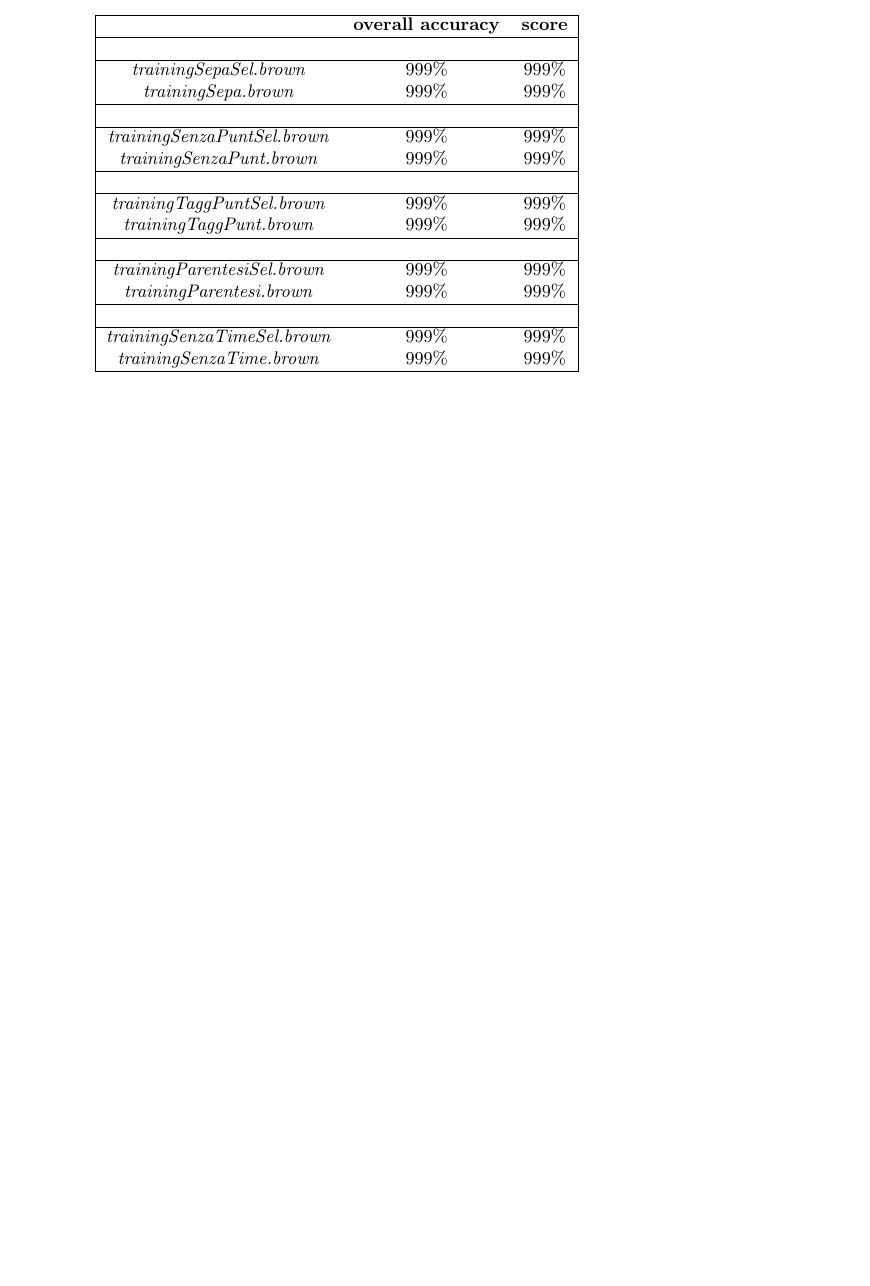
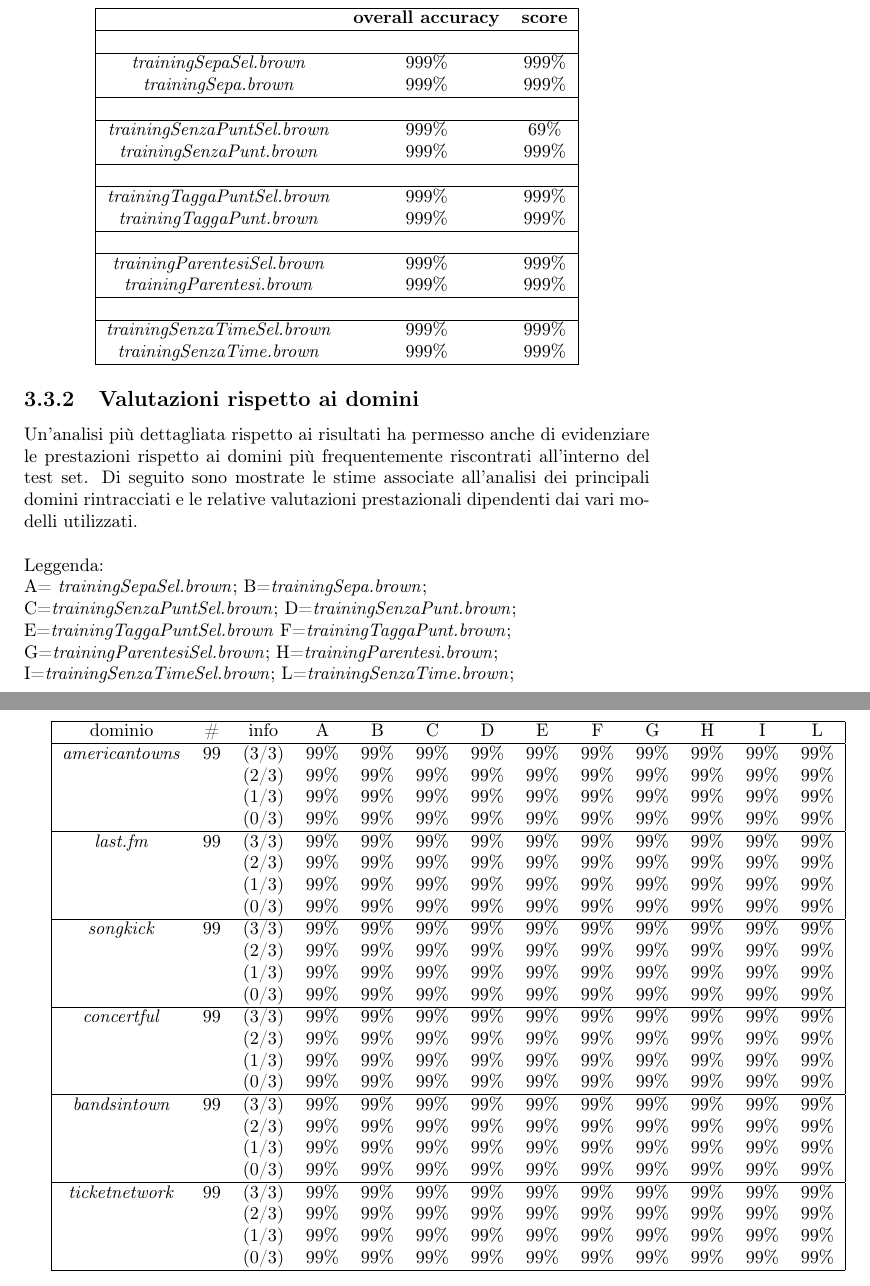
Before and after one commit to LM7/SistemiIntelligentiPerInternet, a LaTeX document (documentazione/documentazione.tex): part of page 14 of 15 before the commit and two parts of pages 15 and 16 of 17 after it, the two joined at a grey line, cut so that both start at the same text, the shorter picture padded with empty space. Compiled offline with pdfLaTeX.

Commit message:
Aggiornata documentazione

```diff
--- a/documentazione/documentazione.tex
+++ b/documentazione/documentazione.tex
@@ -386,13 +387,13 @@ Paragonando tutti i modelli testati, il confronto mostra che con il raffinamento
 \hline
  & &  \\
 \hline
-\textit{trainingSenzaPuntSel.brown} & 999\% & 999\% \\
+\textit{trainingSenzaPuntSel.brown} & 999\% & 69\% \\
 \textit{trainingSenzaPunt.brown} & 999\% & 999\% \\
 \hline
  & &  \\
 \hline
-\textit{trainingTaggPuntSel.brown} & 999\% & 999\% \\
-\textit{trainingTaggPunt.brown} & 999\% & 999\% \\
+\textit{trainingTaggaPuntSel.brown} & 999\% & 999\% \\
+\textit{trainingTaggaPunt.brown} & 999\% & 999\% \\
 \hline
  & &  \\
 \hline
@@ -406,6 +407,47 @@ Paragonando tutti i modelli testati, il confronto mostra che con il raffinamento
 \hline
 \end{tabular}
 \end{center}
+
+\subsection{Valutazioni rispetto ai domini}
+Un'analisi più dettagliata rispetto ai risultati ha permesso anche di evidenziare le prestazioni rispetto ai domini più frequentemente riscontrati all'interno del test set. Di seguito sono mostrate le stime associate all'analisi dei principali domini rintracciati e le relative valutazioni prestazionali dipendenti dai vari modelli utilizzati. \\ \\
+Leggenda:\\ A= \textit{trainingSepaSel.brown}; B=\textit{trainingSepa.brown}; \\C=\textit{trainingSenzaPuntSel.brown}; D=\textit{trainingSenzaPunt.brown}; \\E=\textit{trainingTaggaPuntSel.brown} F=\textit{trainingTaggaPunt.brown};\\ G=\textit{trainingParentesiSel.brown};  H=\textit{trainingParentesi.brown};\\ I=\textit{trainingSenzaTimeSel.brown}; L=\textit{trainingSenzaTime.brown}; \\
+
+\begin{tabular}{|ccccccccccccc|}
+\hline
+dominio & \# & info & A &  B & C & D & E & F & G & H & I & L\\
+\hline
+\textit{americantowns} &99 & (3/3) & 99\%& 99\%& 99\%& 99\%& 99\%& 99\%& 99\%& 99\%& 99\% & 99\% \\
+& & (2/3) & 99\%& 99\%& 99\%& 99\%& 99\%& 99\%& 99\%& 99\%& 99\% & 99\% \\
+& & (1/3) & 99\%& 99\%& 99\%& 99\%& 99\%& 99\%& 99\%& 99\%& 99\% & 99\% \\
+& & (0/3) & 99\%& 99\%& 99\%& 99\%& 99\%& 99\%& 99\%& 99\%& 99\% & 99\% \\
+\hline
+\textit{last.fm} &99 & (3/3) & 99\%& 99\%& 99\%& 99\%& 99\%& 99\%& 99\%& 99\%& 99\% & 99\% \\
+& & (2/3) & 99\%& 99\%& 99\%& 99\%& 99\%& 99\%& 99\%& 99\%& 99\% & 99\% \\
+& & (1/3) & 99\%& 99\%& 99\%& 99\%& 99\%& 99\%& 99\%& 99\%& 99\% & 99\% \\
+& & (0/3) & 99\%& 99\%& 99\%& 99\%& 99\%& 99\%& 99\%& 99\%& 99\% & 99\% \\
+\hline
+\textit{songkick} &99 & (3/3) & 99\%& 99\%& 99\%& 99\%& 99\%& 99\%& 99\%& 99\%& 99\% & 99\% \\
+& & (2/3) & 99\%& 99\%& 99\%& 99\%& 99\%& 99\%& 99\%& 99\%& 99\% & 99\% \\
+& & (1/3) & 99\%& 99\%& 99\%& 99\%& 99\%& 99\%& 99\%& 99\%& 99\% & 99\% \\
+& & (0/3) & 99\%& 99\%& 99\%& 99\%& 99\%& 99\%& 99\%& 99\%& 99\% & 99\% \\
+\hline
+\textit{concertful} &99 & (3/3) & 99\%& 99\%& 99\%& 99\%& 99\%& 99\%& 99\%& 99\%& 99\% & 99\% \\
+& & (2/3) & 99\%& 99\%& 99\%& 99\%& 99\%& 99\%& 99\%& 99\%& 99\% & 99\% \\
+& & (1/3) &99\%& 99\%& 99\%& 99\%& 99\%& 99\%& 99\%& 99\%& 99\% & 99\% \\
+& & (0/3) & 99\%& 99\%& 99\%& 99\%& 99\%& 99\%& 99\%& 99\%& 99\% & 99\% \\
+\hline
+\textit{bandsintown} &99 & (3/3) & 99\%& 99\%& 99\%& 99\%& 99\%& 99\%& 99\%& 99\%& 99\% & 99\% \\
+& & (2/3) & 99\%& 99\%& 99\%& 99\%& 99\%& 99\%& 99\%& 99\%& 99\% & 99\% \\
+& & (1/3) & 99\%& 99\%& 99\%& 99\%& 99\%& 99\%& 99\%& 99\%& 99\% & 99\% \\
+& & (0/3) & 99\%& 99\%& 99\%& 99\%& 99\%& 99\%& 99\%& 99\%& 99\% & 99\% \\
+\hline
+\textit{ticketnetwork} &99 & (3/3) & 99\%& 99\%& 99\%& 99\%& 99\%& 99\%& 99\%& 99\%& 99\% & 99\% \\
+& & (2/3) & 99\%& 99\%& 99\%& 99\%& 99\%& 99\%& 99\%& 99\%& 99\% & 99\% \\
+& & (1/3) & 99\%& 99\%& 99\%& 99\%& 99\%& 99\%& 99\%& 99\%& 99\% & 99\% \\
+& & (0/3) & 99\%& 99\%& 99\%& 99\%& 99\%& 99\%& 99\%& 99\%& 99\% & 99\% \\
+\hline
+\end{tabular}
+
 
 \cleardoublepage
 \renewcommand\bibname{Riferimenti}
```
Also changed, not shown: documentazione/documentazione.pdf, documentazione/documentazione.tex (61 more changed lines), 3 other files.
